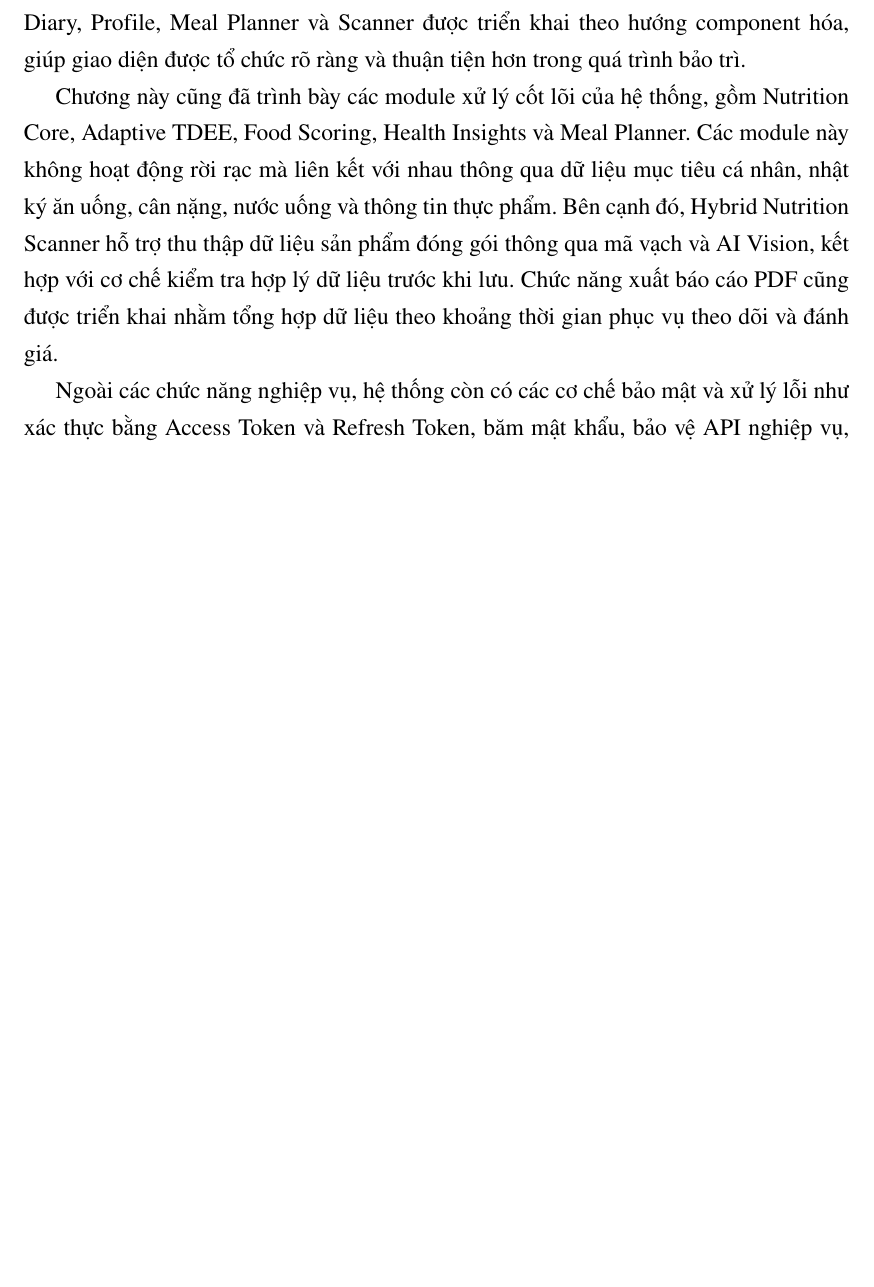
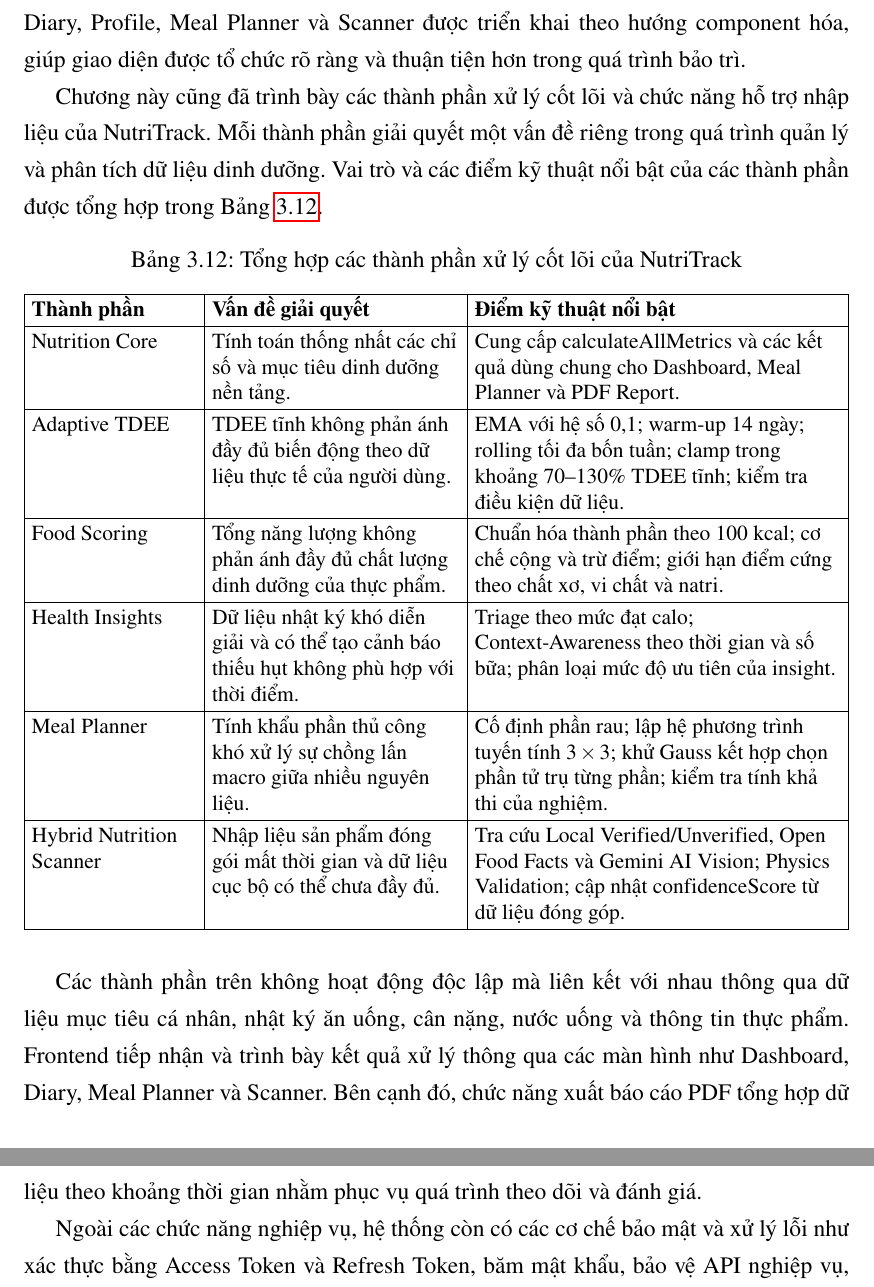
Before and after one commit to truongxuantxa-stack/gfgf, a LaTeX document (do_an_tot_nghiep.tex): part of page 84 of 106 before the commit and two parts of pages 84 and 85 of 107 after it, the two joined at a grey line, cut so that both start at the same text, the shorter picture padded with empty space. Compiled offline with pdfLaTeX.

Commit message:
docs: bo sung bang tong hop cac thanh phan cot loi chuong 3

```diff
--- a/do_an_tot_nghiep.tex
+++ b/do_an_tot_nghiep.tex
@@ -73,6 +73,7 @@
 \setlist{topsep=0pt, partopsep=0pt, itemsep=0pt, parsep=0pt}
 \usepackage{longtable}
 \usepackage{array}
+\usepackage{tabularx}
 \usepackage{needspace}
 % Giảm khoảng cách trước/sau longtable để tránh trang trắng
 \setlength{\LTpre}{6pt}
@@ -3239,7 +3240,35 @@
 
 Về phía Frontend, hệ thống sử dụng React để xây dựng giao diện dạng SPA. Các thành phần như React Router, Auth Context, Axios và TanStack Query được sử dụng để quản lý điều hướng, xác thực, gọi API và đồng bộ dữ liệu. Các màn hình như Dashboard, Diary, Profile, Meal Planner và Scanner được triển khai theo hướng component hóa, giúp giao diện được tổ chức rõ ràng và thuận tiện hơn trong quá trình bảo trì.
 
-Chương này cũng đã trình bày các module xử lý cốt lõi của hệ thống, gồm Nutrition Core, Adaptive TDEE, Food Scoring, Health Insights và Meal Planner. Các module này không hoạt động rời rạc mà liên kết với nhau thông qua dữ liệu mục tiêu cá nhân, nhật ký ăn uống, cân nặng, nước uống và thông tin thực phẩm. Bên cạnh đó, Hybrid Nutrition Scanner hỗ trợ thu thập dữ liệu sản phẩm đóng gói thông qua mã vạch và AI Vision, kết hợp với cơ chế kiểm tra hợp lý dữ liệu trước khi lưu. Chức năng xuất báo cáo PDF cũng được triển khai nhằm tổng hợp dữ liệu theo khoảng thời gian phục vụ theo dõi và đánh giá.
+Chương này cũng đã trình bày các thành phần xử lý cốt lõi và chức năng hỗ trợ nhập liệu của NutriTrack. Mỗi thành phần giải quyết một vấn đề riêng trong quá trình quản lý và phân tích dữ liệu dinh dưỡng. Vai trò và các điểm kỹ thuật nổi bật của các thành phần được tổng hợp trong Bảng~\ref{tab:tong-hop-thanh-phan-cot-loi}.
+
+\begin{table}[htbp]
+    \centering
+    \caption{Tổng hợp các thành phần xử lý cốt lõi của NutriTrack}
+    \label{tab:tong-hop-thanh-phan-cot-loi}
+    \renewcommand{\arraystretch}{1.2}
+    \setlength{\tabcolsep}{4pt}
+    \small
+    \begin{tabularx}{\textwidth}{|>{\raggedright\arraybackslash}p{0.2\textwidth}|>{\raggedright\arraybackslash}p{0.3\textwidth}|>{\raggedright\arraybackslash}X|}
+        \hline
+        \textbf{Thành phần} & \textbf{Vấn đề giải quyết} & \textbf{Điểm kỹ thuật nổi bật} \\
+        \hline
+        Nutrition Core & Tính toán thống nhất các chỉ số và mục tiêu dinh dưỡng nền tảng. & Cung cấp calculateAllMetrics và các kết quả dùng chung cho Dashboard, Meal Planner và PDF Report. \\
+        \hline
+        Adaptive TDEE & TDEE tĩnh không phản ánh đầy đủ biến động theo dữ liệu thực tế của người dùng. & EMA với hệ số 0,1; warm-up 14 ngày; rolling tối đa bốn tuần; clamp trong khoảng 70–130\% TDEE tĩnh; kiểm tra điều kiện dữ liệu. \\
+        \hline
+        Food Scoring & Tổng năng lượng không phản ánh đầy đủ chất lượng dinh dưỡng của thực phẩm. & Chuẩn hóa thành phần theo 100 kcal; cơ chế cộng và trừ điểm; giới hạn điểm cứng theo chất xơ, vi chất và natri. \\
+        \hline
+        Health Insights & Dữ liệu nhật ký khó diễn giải và có thể tạo cảnh báo thiếu hụt không phù hợp với thời điểm. & Triage theo mức đạt calo; Context-Awareness theo thời gian và số bữa; phân loại mức độ ưu tiên của insight. \\
+        \hline
+        Meal Planner & Tính khẩu phần thủ công khó xử lý sự chồng lấn macro giữa nhiều nguyên liệu. & Cố định phần rau; lập hệ phương trình tuyến tính \(3 \times 3\); khử Gauss kết hợp chọn phần tử trụ từng phần; kiểm tra tính khả thi của nghiệm. \\
+        \hline
+        Hybrid Nutrition Scanner & Nhập liệu sản phẩm đóng gói mất thời gian và dữ liệu cục bộ có thể chưa đầy đủ. & Tra cứu Local Verified/Unverified, Open Food Facts và Gemini AI Vision; Physics Validation; cập nhật confidenceScore từ dữ liệu đóng góp. \\
+        \hline
+    \end{tabularx}
+\end{table}
+
+Các thành phần trên không hoạt động độc lập mà liên kết với nhau thông qua dữ liệu mục tiêu cá nhân, nhật ký ăn uống, cân nặng, nước uống và thông tin thực phẩm. Frontend tiếp nhận và trình bày kết quả xử lý thông qua các màn hình như Dashboard, Diary, Meal Planner và Scanner. Bên cạnh đó, chức năng xuất báo cáo PDF tổng hợp dữ liệu theo khoảng thời gian nhằm phục vụ quá trình theo dõi và đánh giá.
 
 Ngoài các chức năng nghiệp vụ, hệ thống còn có các cơ chế bảo mật và xử lý lỗi như xác thực bằng Access Token và Refresh Token, băm mật khẩu, bảo vệ API nghiệp vụ, giới hạn request ở các luồng nhạy cảm, chuẩn hóa phản hồi API, xử lý API 404 và error handler tổng quát. Những thành phần này giúp hệ thống duy trì cấu trúc phản hồi nhất quán, hạn chế lỗi trong quá trình sử dụng và bảo vệ các API cần xác thực.
 
```
Also changed, not shown: 2 other files.
